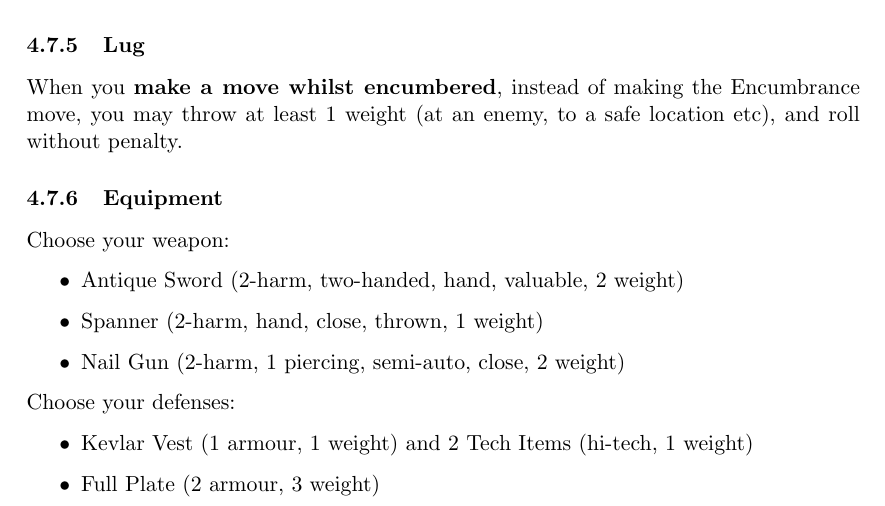
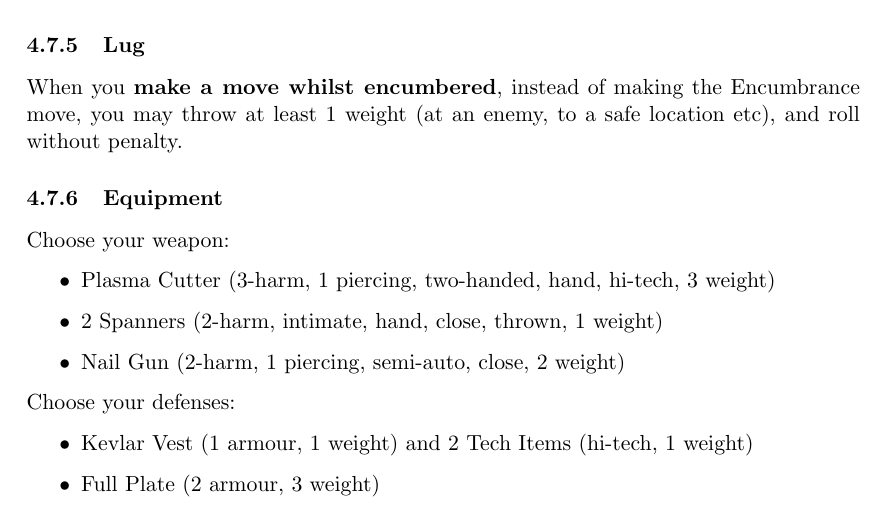
Before and after one commit to EightAndAHalfTails/mecha-world, a LaTeX document (main.tex, which reads 04-classes.tex): part of page 23 of 26, cut so that both start at the same text. Compiled offline with pdfLaTeX.

Commit message:
techie equipment

```diff
--- a/04-classes.tex
+++ b/04-classes.tex
@@ -427,8 +427,8 @@ Choose one set:
 \subsubsection{Equipment}
 Choose your weapon:
 \begin{itemize}
-\item Antique Sword (2-harm, two-handed, hand, valuable, 2 weight)
-\item Spanner (2-harm, hand, close, thrown, 1 weight)
+\item Plasma Cutter (3-harm, 1 piercing, two-handed, hand, hi-tech, 3 weight)
+\item 2 Spanners (2-harm, intimate, hand, close, thrown, 1 weight)
 \item Nail Gun (2-harm, 1 piercing, semi-auto, close, 2 weight)
 \end{itemize}
 
```
Also changed, not shown: main.pdf.
